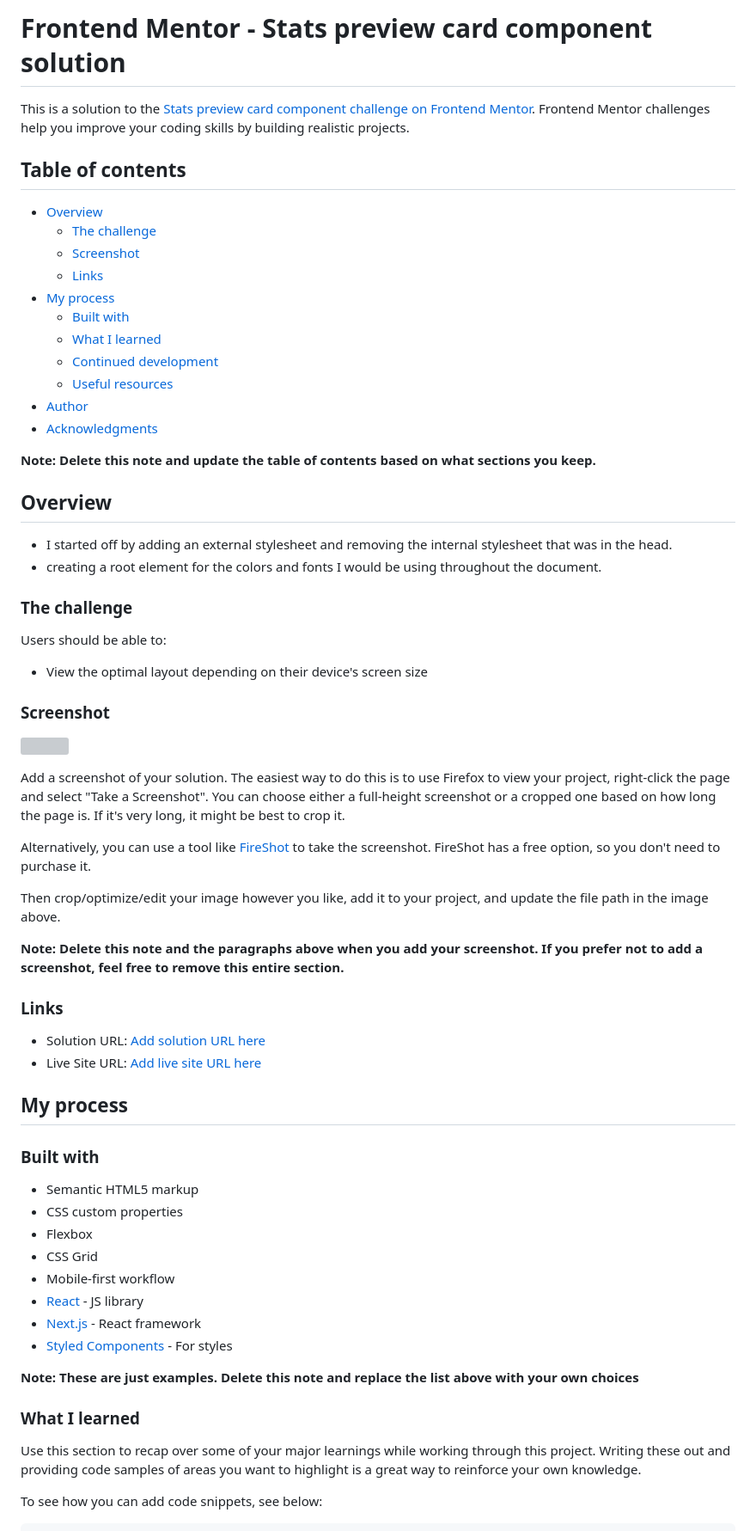
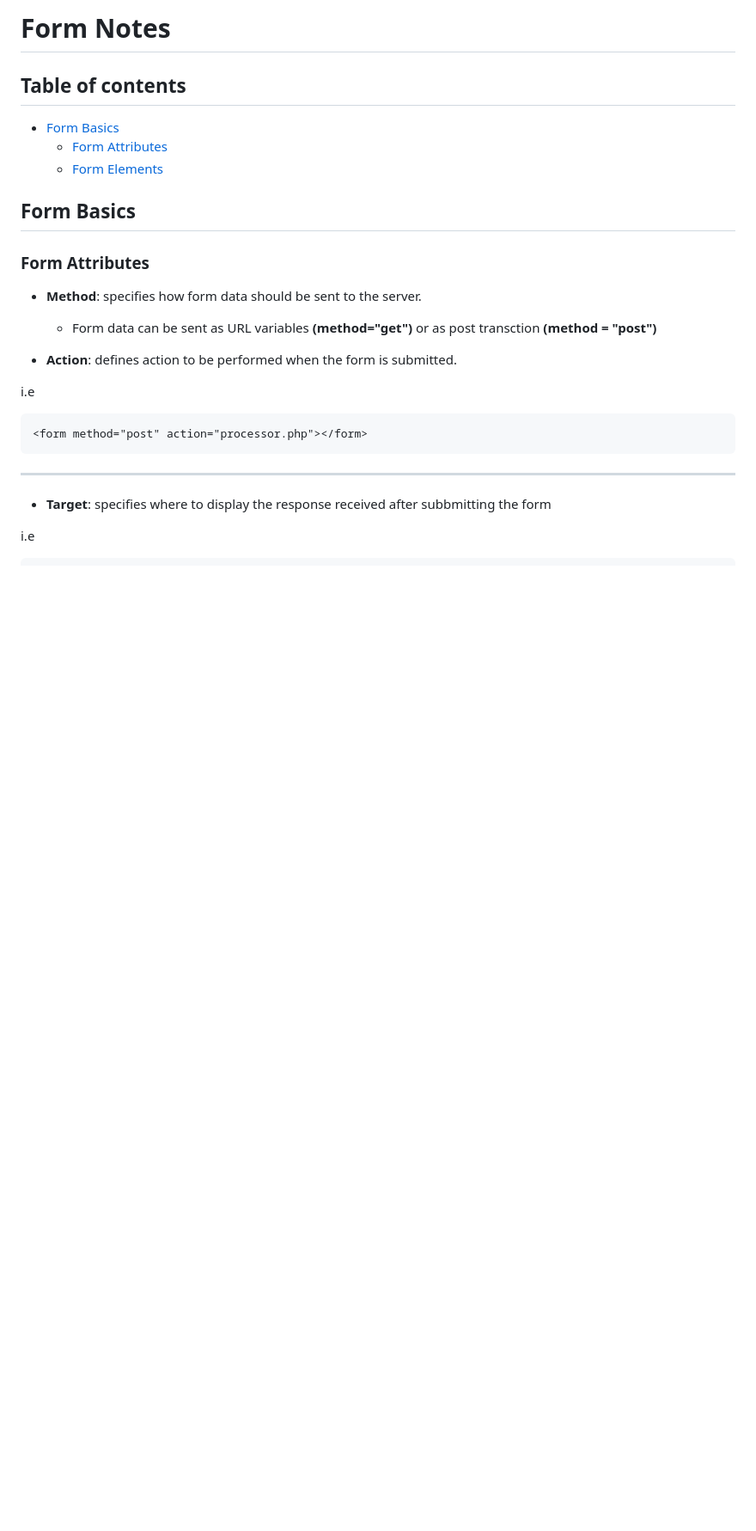
Before and after one commit to Jud1th1/Form, a Markdown page: README.MD, the part around one of its changes. Shown at 86% size. Drawn GitHub-style; blank space fills up the shorter version; grey boxes are pictures that could not be loaded.

Commit message:
Adding form notes for attr and elements

````diff
--- a/README.MD
+++ b/README.MD
@@ -1,70 +1,25 @@
-# Frontend Mentor - Stats preview card component solution
-
-This is a solution to the [Stats preview card component challenge on Frontend Mentor](https://www.frontendmentor.io/challenges/stats-preview-card-component-8JqbgoU62). Frontend Mentor challenges help you improve your coding skills by building realistic projects.
+# Form Notes
 
 ## Table of contents
 
-- [Overview](#overview)
-  - [The challenge](#the-challenge)
-  - [Screenshot](#screenshot)
-  - [Links](#links)
-- [My process](#my-process)
-  - [Built with](#built-with)
-  - [What I learned](#what-i-learned)
-  - [Continued development](#continued-development)
-  - [Useful resources](#useful-resources)
-- [Author](#author)
-- [Acknowledgments](#acknowledgments)
+- [Form Basics](#Form-Basics)
+  - [Form Attributes](#form-attributes)
+  - [Form Elements](#form-elements)
 
-**Note: Delete this note and update the table of contents based on what sections you keep.**
 
-## Overview
+## Form Basics
+### Form Attributes
+- **Method**: specifies how form data should be sent to the server.
+  - Form data can be sent as URL variables <span style="color:pink"> **(method="get")** </span> or as post transction <span style="color:pink"> **(method = "post")** </span>
 
-- I started off by adding an external stylesheet and removing the internal stylesheet that was in the head.
-- creating a root element for the colors and fonts I would be using throughout the document.
+- **Action**: defines action to be performed when the form is submitted.
 
-### The challenge
+i.e
+```html
+<form method="post" action="processor.php"></form>
+```
+---
+- **Target**: specifies where to display the response received after subbmitting the form
 
-Users should be able to:
-
-- View the optimal layout depending on their device's screen size
-
-### Screenshot
-
-![](./screenshot.jpg)
-
-Add a screenshot of your solution. The easiest way to do this is to use Firefox to view your project, right-click the page and select "Take a Screenshot". You can choose either a full-height screenshot or a cropped one based on how long the page is. If it's very long, it might be best to crop it.
-
-Alternatively, you can use a tool like [FireShot](https://getfireshot.com/) to take the screenshot. FireShot has a free option, so you don't need to purchase it.
-
-Then crop/optimize/edit your image however you like, add it to your project, and update the file path in the image above.
-
-**Note: Delete this note and the paragraphs above when you add your screenshot. If you prefer not to add a screenshot, feel free to remove this entire section.**
-
-### Links
-
-- Solution URL: [Add solution URL here](https://your-solution-url.com)
-- Live Site URL: [Add live site URL here](https://your-live-site-url.com)
-
-## My process
-
-### Built with
-
-- Semantic HTML5 markup
-- CSS custom properties
-- Flexbox
-- CSS Grid
-- Mobile-first workflow
-- [React](https://reactjs.org/) - JS library
-- [Next.js](https://nextjs.org/) - React framework
-- [Styled Components](https://styled-components.com/) - For styles
-
-**Note: These are just examples. Delete this note and replace the list above with your own choices**
-
-### What I learned
-
-Use this section to recap over some of your major learnings while working through this project. Writing these out and providing code samples of areas you want to highlight is a great way to reinforce your own knowledge.
-
-To see how you can add code snippets, see below:
-
+i.e
 ```html
````
Also changed, not shown: other parts of README.MD (+66 -36 lines).
